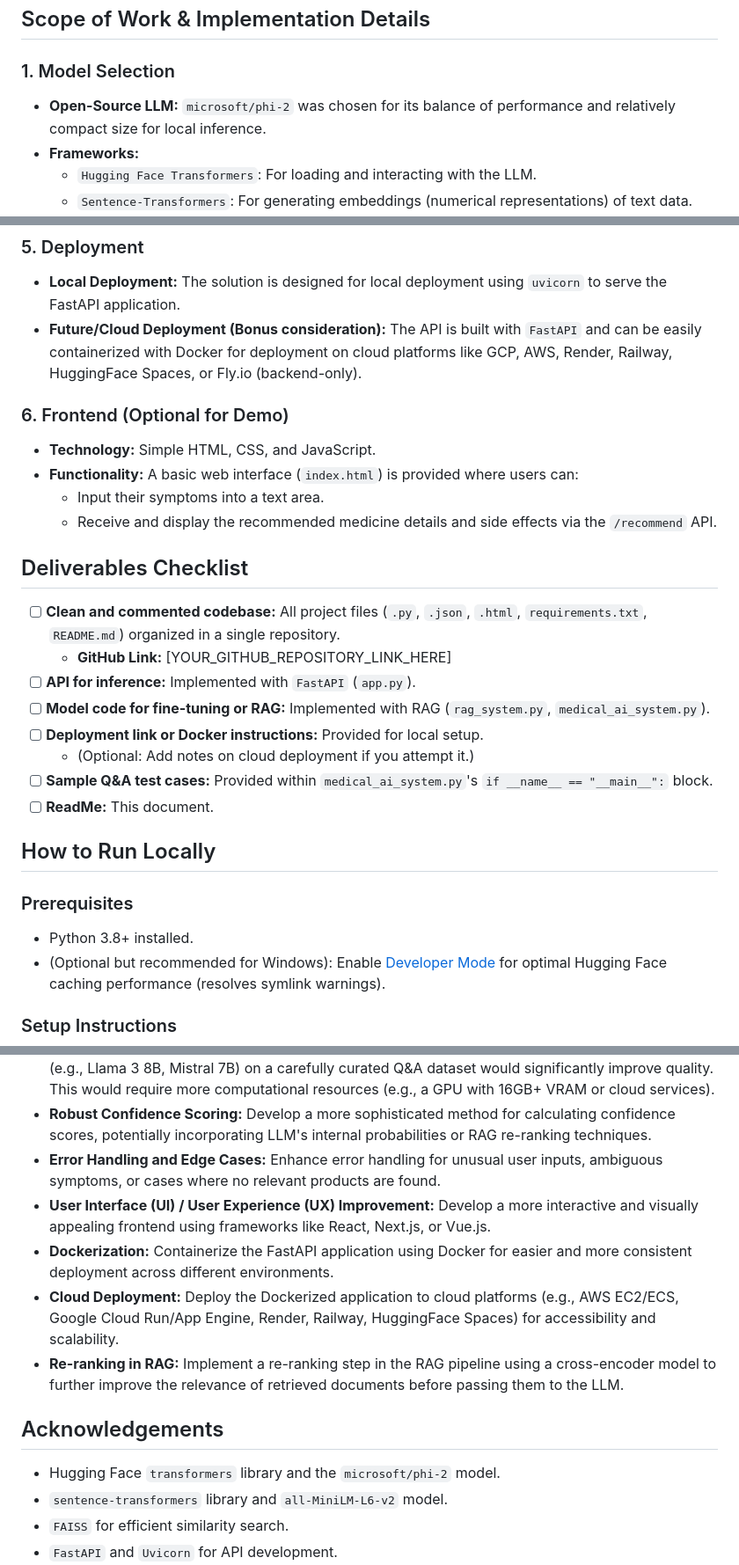
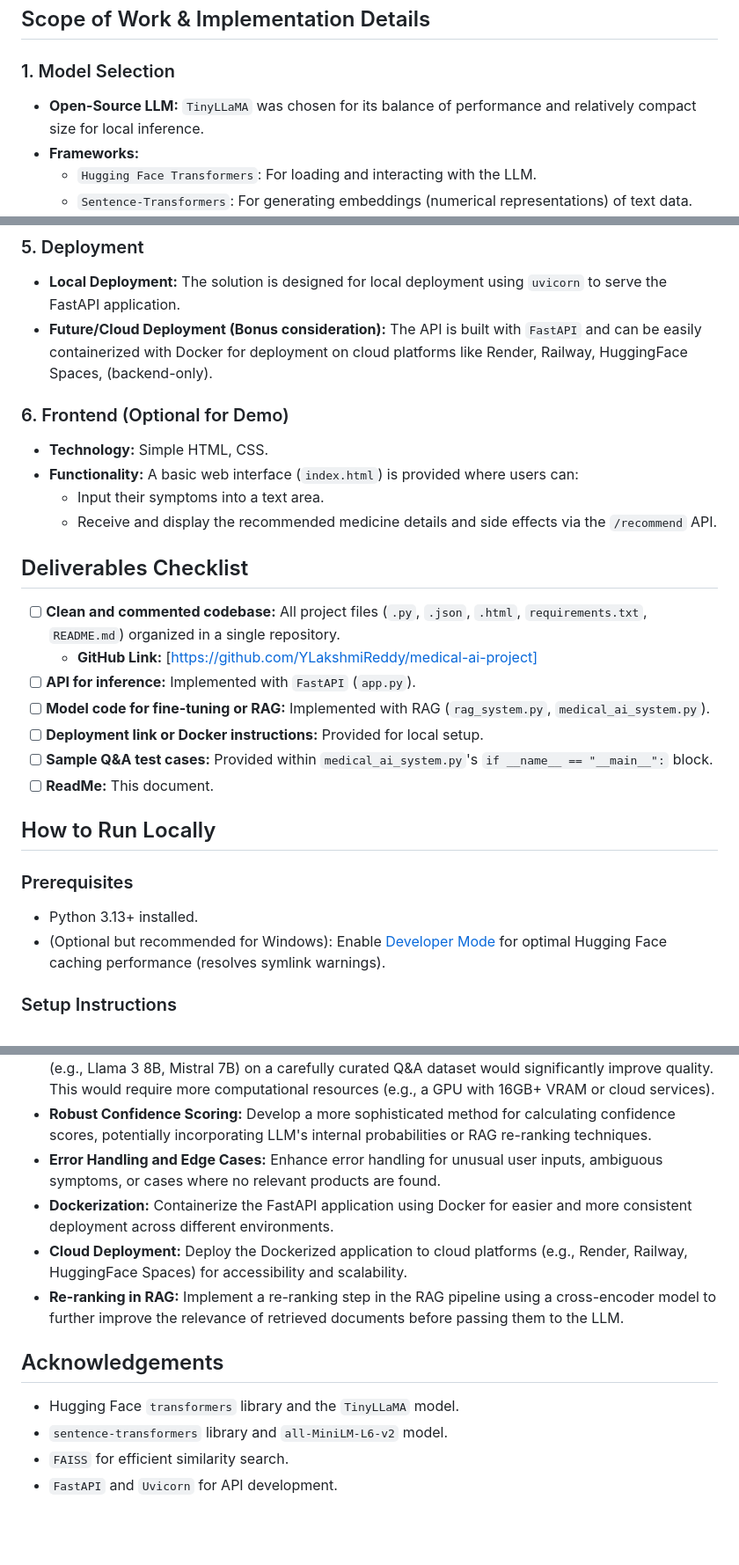
Before and after one commit to YLakshmiReddy/medical-ai-project, a Markdown page: README.md, 3 parts joined by grey strips. Shown: that part at 88% size. Rendered like a GitHub page; blank space fills up the shorter version.

```diff
--- a/README.md
+++ b/README.md
@@ -25,7 +25,7 @@ The primary objective was to build and deploy an AI system capable of:
 
 ### 1. Model Selection
 
-* **Open-Source LLM:** `microsoft/phi-2` was chosen for its balance of performance and relatively compact size for local inference.
+* **Open-Source LLM:** `TinyLLaMA` was chosen for its balance of performance and relatively compact size for local inference.
 * **Frameworks:**
     * `Hugging Face Transformers`: For loading and interacting with the LLM.
     * `Sentence-Transformers`: For generating embeddings (numerical representations) of text data.
@@ -69,11 +69,11 @@ Instead of full LLM fine-tuning, a **Retrieval-Augmented Generation (RAG)** pipe
 ### 5. Deployment
 
 * **Local Deployment:** The solution is designed for local deployment using `uvicorn` to serve the FastAPI application.
-* **Future/Cloud Deployment (Bonus consideration):** The API is built with `FastAPI` and can be easily containerized with Docker for deployment on cloud platforms like GCP, AWS, Render, Railway, HuggingFace Spaces, or Fly.io (backend-only).
+* **Future/Cloud Deployment (Bonus consideration):** The API is built with `FastAPI` and can be easily containerized with Docker for deployment on cloud platforms like Render, Railway, HuggingFace Spaces, (backend-only).
 
 ### 6. Frontend (Optional for Demo)
 
-* **Technology:** Simple HTML, CSS, and JavaScript.
+* **Technology:** Simple HTML, CSS.
 * **Functionality:** A basic web interface (`index.html`) is provided where users can:
     * Input their symptoms into a text area.
     * Receive and display the recommended medicine details and side effects via the `/recommend` API.
@@ -81,11 +81,10 @@ Instead of full LLM fine-tuning, a **Retrieval-Augmented Generation (RAG)** pipe
 ## Deliverables Checklist
 
 * [ ] **Clean and commented codebase:** All project files (`.py`, `.json`, `.html`, `requirements.txt`, `README.md`) organized in a single repository.
-    * **GitHub Link:** [YOUR_GITHUB_REPOSITORY_LINK_HERE]
+    * **GitHub Link:** [https://github.com/YLakshmiReddy/medical-ai-project]
 * [ ] **API for inference:** Implemented with `FastAPI` (`app.py`).
 * [ ] **Model code for fine-tuning or RAG:** Implemented with RAG (`rag_system.py`, `medical_ai_system.py`).
 * [ ] **Deployment link or Docker instructions:** Provided for local setup.
-    * (Optional: Add notes on cloud deployment if you attempt it.)
 * [ ] **Sample Q&A test cases:** Provided within `medical_ai_system.py`'s `if __name__ == "__main__":` block.
 * [ ] **ReadMe:** This document.
 
@@ -93,7 +92,7 @@ Instead of full LLM fine-tuning, a **Retrieval-Augmented Generation (RAG)** pipe
 
 ### Prerequisites
 
-* Python 3.8+ installed.
+* Python 3.13+ installed.
 * (Optional but recommended for Windows): Enable [Developer Mode](https://docs.microsoft.com/en-us/windows/apps/get-started/enable-your-device-for-development) for optimal Hugging Face caching performance (resolves symlink warnings).
 
 ### Setup Instructions
@@ -151,14 +150,13 @@ You can test the system with these example symptoms:
 * **LLM Fine-tuning:** For more domain-specific and accurate responses, fine-tuning a smaller LLM (e.g., Llama 3 8B, Mistral 7B) on a carefully curated Q&A dataset would significantly improve quality. This would require more computational resources (e.g., a GPU with 16GB+ VRAM or cloud services).
 * **Robust Confidence Scoring:** Develop a more sophisticated method for calculating confidence scores, potentially incorporating LLM's internal probabilities or RAG re-ranking techniques.
 * **Error Handling and Edge Cases:** Enhance error handling for unusual user inputs, ambiguous symptoms, or cases where no relevant products are found.
-* **User Interface (UI) / User Experience (UX) Improvement:** Develop a more interactive and visually appealing frontend using frameworks like React, Next.js, or Vue.js.
 * **Dockerization:** Containerize the FastAPI application using Docker for easier and more consistent deployment across different environments.
-* **Cloud Deployment:** Deploy the Dockerized application to cloud platforms (e.g., AWS EC2/ECS, Google Cloud Run/App Engine, Render, Railway, HuggingFace Spaces) for accessibility and scalability.
+* **Cloud Deployment:** Deploy the Dockerized application to cloud platforms (e.g., Render, Railway, HuggingFace Spaces) for accessibility and scalability.
 * **Re-ranking in RAG:** Implement a re-ranking step in the RAG pipeline using a cross-encoder model to further improve the relevance of retrieved documents before passing them to the LLM.
 
 ## Acknowledgements
 
-* Hugging Face `transformers` library and the `microsoft/phi-2` model.
+* Hugging Face `transformers` library and the `TinyLLaMA` model.
 * `sentence-transformers` library and `all-MiniLM-L6-v2` model.
 * `FAISS` for efficient similarity search.
 * `FastAPI` and `Uvicorn` for API development.
```
Also changed, not shown: other parts of README.md (+2 -2 lines).
